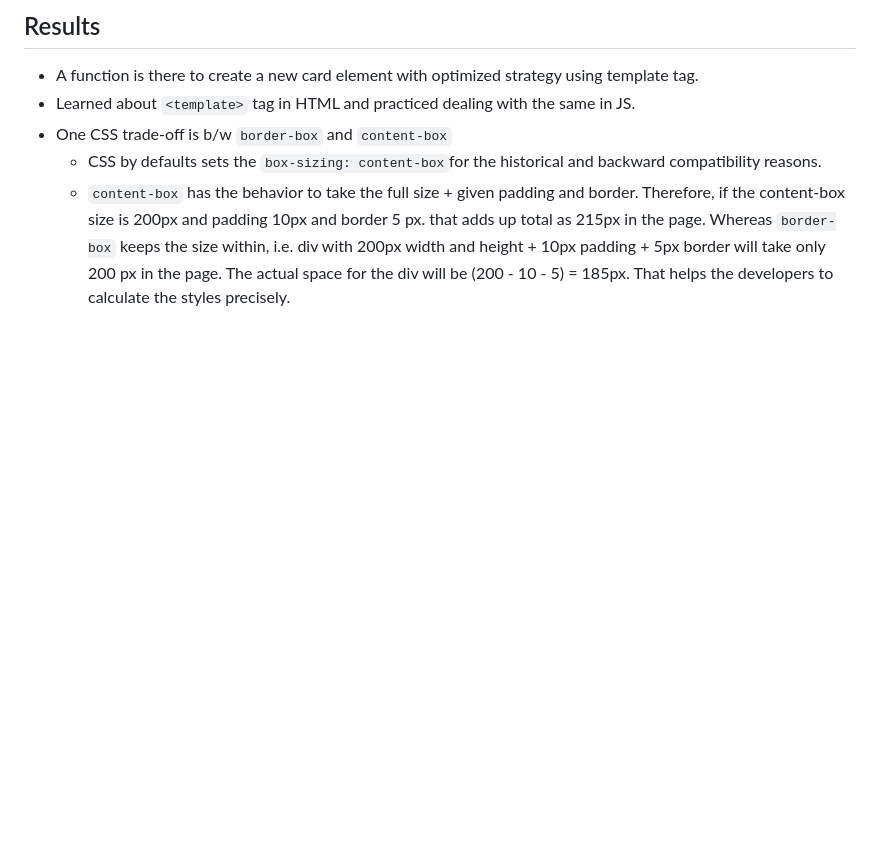
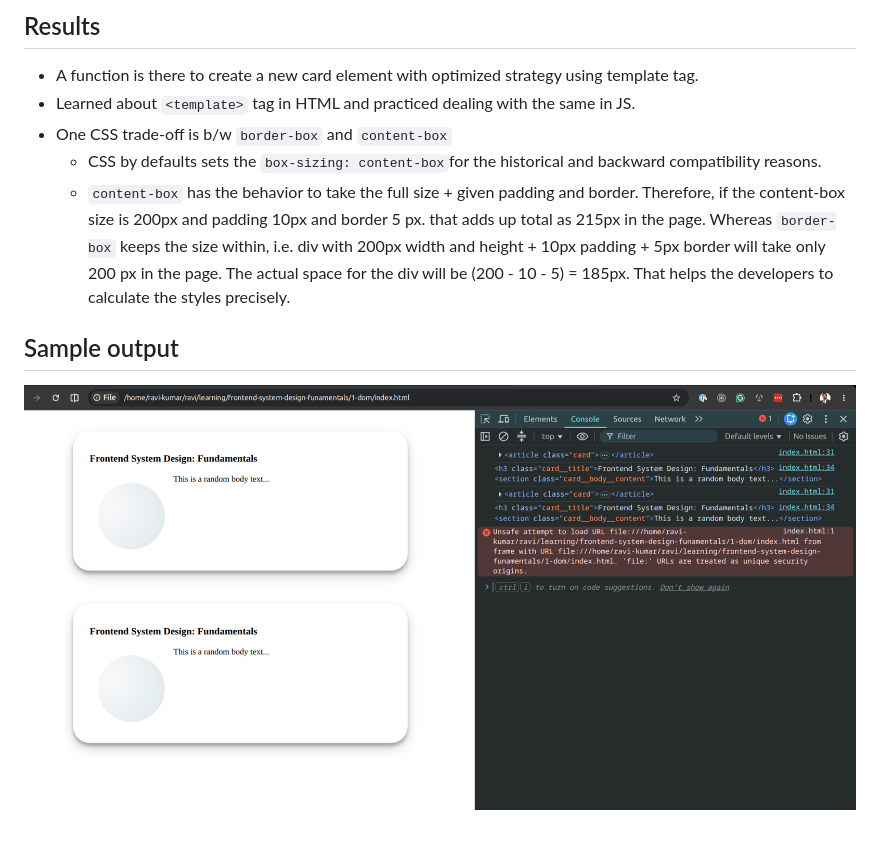
Before and after one commit to ravianand1988/frontend-system-design-fundamentals, a Markdown page: 1-dom/readme.md, the part around the change. Rendered like a GitHub page; pictures changed too: 1-dom/1-dom-demo.png (added); blank space fills up the shorter version.

Commit message:
Add readme and output

```diff
--- a/1-dom/readme.md
+++ b/1-dom/readme.md
@@ -34,3 +34,7 @@ about HTML `<template></template>` tag and it's benefits.
 - One CSS trade-off is b/w `border-box` and `content-box`
   - CSS by defaults sets the `box-sizing: content-box`for the historical and backward compatibility reasons.
   - `content-box` has the behavior to take the full size + given padding and border. Therefore, if the content-box size is 200px and padding 10px and border 5 px. that adds up total as 215px in the page. Whereas `border-box` keeps the size within, i.e. div with 200px width and height + 10px padding + 5px border will take only 200 px in the page. The actual space for the div will be (200 - 10 - 5) = 185px. That helps the developers to calculate the styles precisely.
+
+## Sample output
+
+![Image Alt Sample output](./1-dom-demo.png)
```
